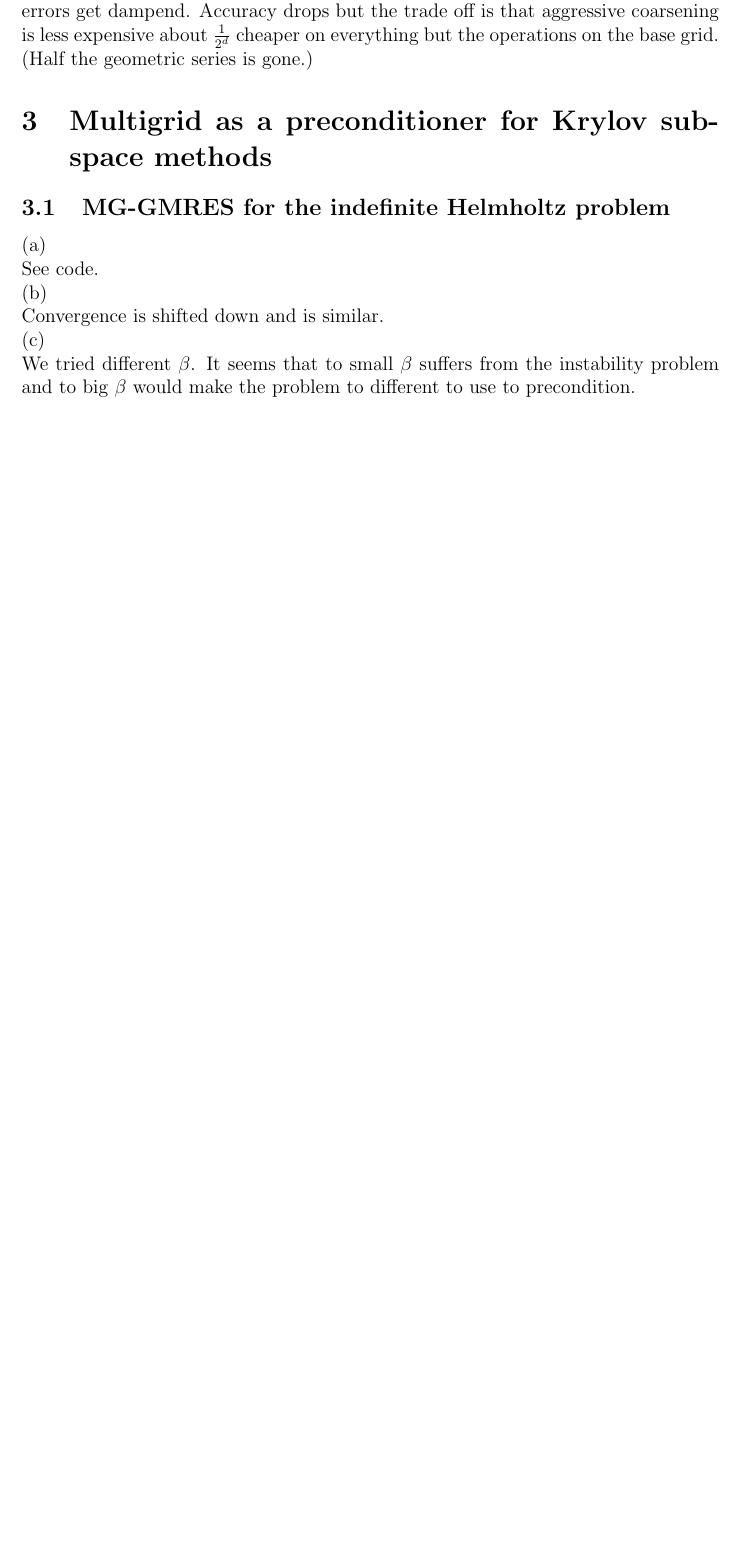
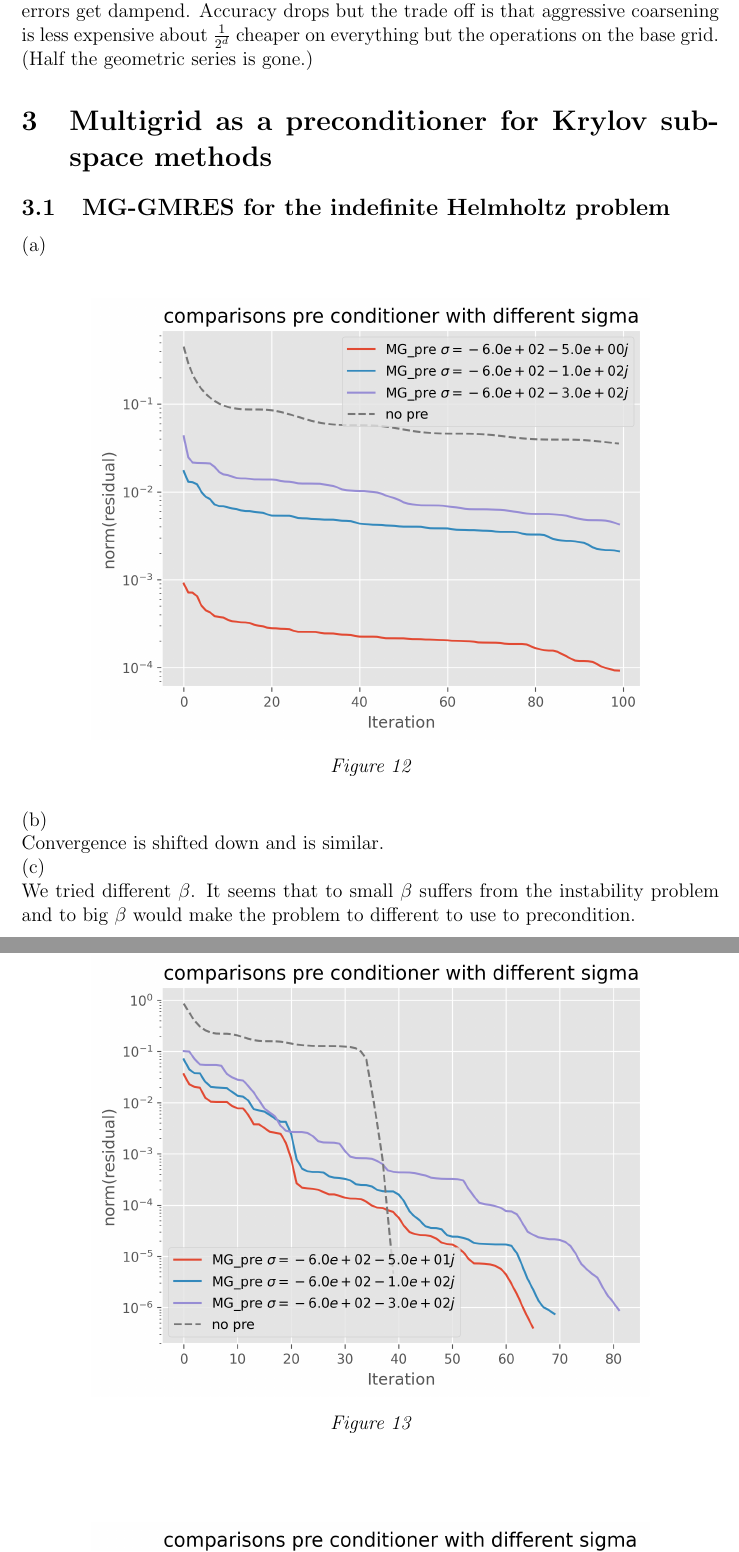
Before and after one commit to ISIPINK/Project-2023-2024-Multigrid-voor-het-oplossen-van-complex-waardige-Helmholtz-problemen, a LaTeX document (report/main.tex): part of page 10 of 10 before the commit and two parts of pages 10 and 11 of 11 after it, the two joined at a grey line, cut so that both start at the same text, the shorter picture padded with empty space. Compiled offline with pdfLaTeX.

Commit message:
cant make gmres work

```diff
--- a/report/main.tex
+++ b/report/main.tex
@@ -342,4 +342,14 @@ cheaper on everything but the operations on the base grid. (Half the geometric s
 
 \subsection{MG-GMRES for the indefinite Helmholtz problem}
 (a) \\
-See code.\\
+\begin{figure}[h!]
+    \centering
+    \includegraphics[width=0.8\textwidth]{../code/plts/convergence_gmres_pointsource.png}
+    \caption{}
+    \label{fig:convergence gmres pointsource}
+\end{figure}
+
+\begin{figure}[h!]
+    \centering
+    \includegraphics[width=0.8\textwidth]{../code/plts/convergence_gmres_wave_basis2.png}
+    \caption{}
@@ -346,3 +363,7 @@ See code.\\
+    \label{fig:convergence gmreas wavebasis 20}
+\end{figure}
+
+
 (b) \\
 Convergence is shifted down and is similar.\\
 (c) \\
```
Also changed, not shown: code/plts/convergence_gmres_pointsource.png, code/plts/convergence_gmres_wave_basis.png (deleted), code/plts/convergence_gmres_wave_basis2.png (added), code/plts/convergence_gmres_wave_basis20.png (added), code/plts/convergence_gmres_wave_basis30.png (deleted), code/plts/convergence_gmres_wave_basis64.png (deleted), report/main.pdf, report/main.tex (7 more changed lines), 1 other file.
